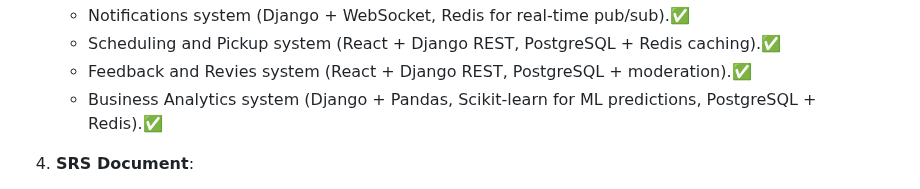
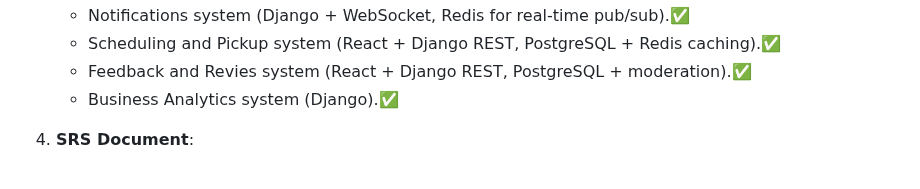
Before and after one commit to COS301-SE-2025/Save-n-Bite, a Markdown page: README.md, the part around the change. GitHub-like rendering.

```diff
--- a/README.md
+++ b/README.md
@@ -145,7 +145,7 @@ main
    - Notifications system (Django + WebSocket, Redis for real-time pub/sub).✅
    - Scheduling and Pickup system (React + Django REST, PostgreSQL + Redis caching).✅
    - Feedback and Revies system (React + Django REST, PostgreSQL + moderation).✅
-   - Business Analytics system (Django + Pandas, Scikit-learn for ML predictions, PostgreSQL + Redis).✅
+   - Business Analytics system (Django).✅
 
 4. **SRS Document**:
    - **📄 [Software Requirements Specification (SRS)](documentation/SRS-V2.md)**
```
